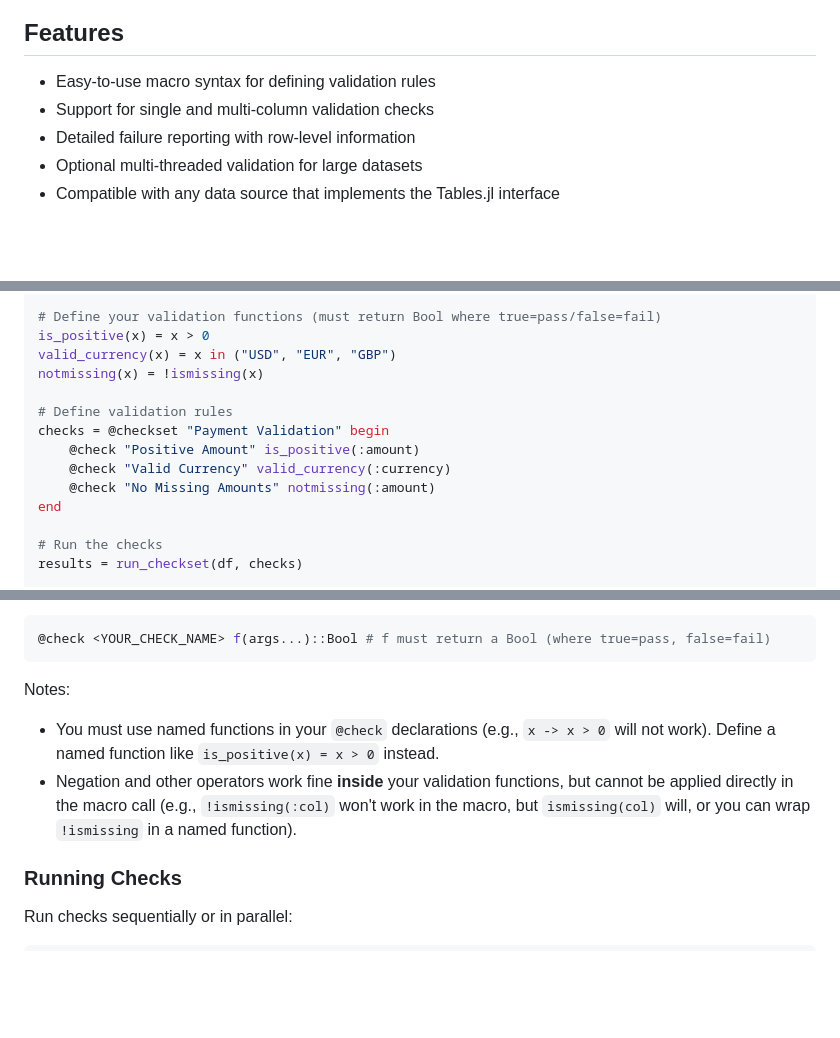
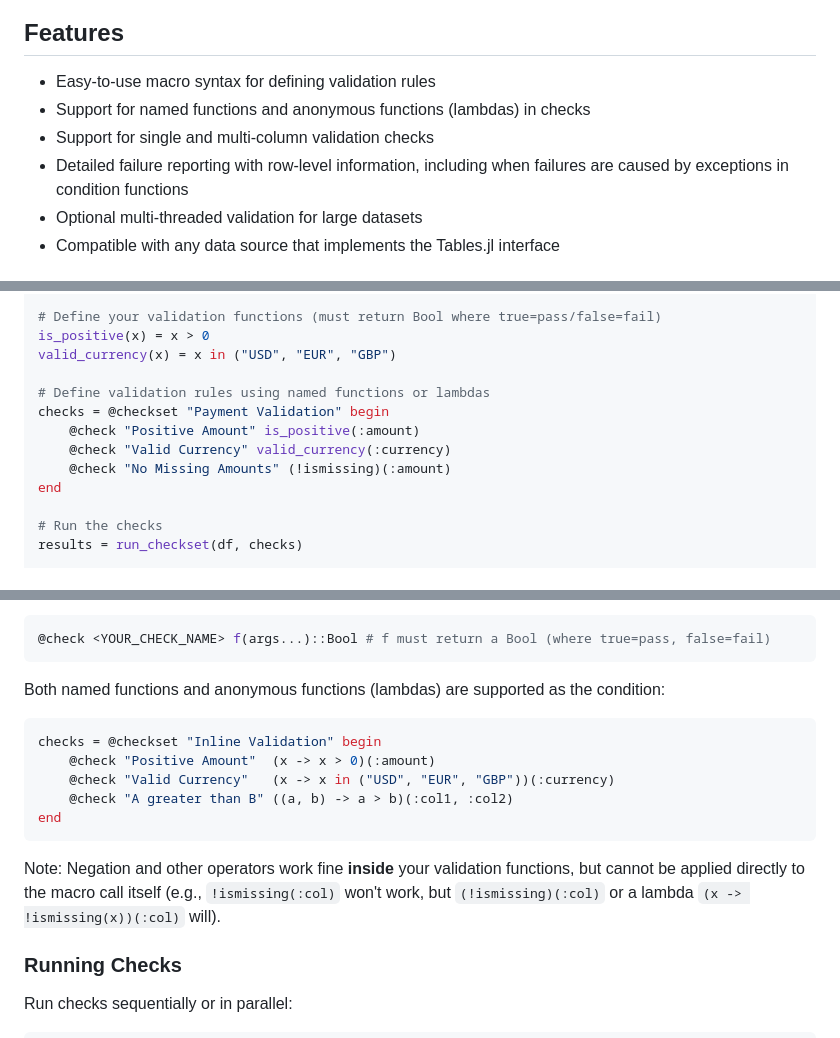
Before and after one commit to mthelm85/CheckMate.jl, a Markdown page: README.md, 3 parts joined by grey strips. GitHub-like rendering; blank space fills up the shorter version.

Commit message:
update README: document lambda support, remove named-function restriction
Co-Authored-By: Claude Sonnet 4.6 <noreply@anthropic.com>

````diff
--- a/README.md
+++ b/README.md
@@ -9,8 +9,9 @@ A Julia package for data validation that allows you to define and run sets of ch
 ## Features
 
 - Easy-to-use macro syntax for defining validation rules
+- Support for named functions and anonymous functions (lambdas) in checks
 - Support for single and multi-column validation checks
-- Detailed failure reporting with row-level information
+- Detailed failure reporting with row-level information, including when failures are caused by exceptions in condition functions
 - Optional multi-threaded validation for large datasets
 - Compatible with any data source that implements the Tables.jl interface
 
@@ -36,13 +37,12 @@ df = DataFrame(
 # Define your validation functions (must return Bool where true=pass/false=fail)
 is_positive(x) = x > 0
 valid_currency(x) = x in ("USD", "EUR", "GBP")
-notmissing(x) = !ismissing(x)
 
-# Define validation rules
+# Define validation rules using named functions or lambdas
 checks = @checkset "Payment Validation" begin
     @check "Positive Amount" is_positive(:amount)
     @check "Valid Currency" valid_currency(:currency)
-    @check "No Missing Amounts" notmissing(:amount)
+    @check "No Missing Amounts" (!ismissing)(:amount)
 end
 
 # Run the checks
@@ -84,10 +84,17 @@ The pattern for individual `@check` statements is:
 @check <YOUR_CHECK_NAME> f(args...)::Bool # f must return a Bool (where true=pass, false=fail)
 ```
 
-Notes:
+Both named functions and anonymous functions (lambdas) are supported as the condition:
 
-- You must use named functions in your `@check` declarations (e.g., `x -> x > 0` will not work). Define a named function like `is_positive(x) = x > 0` instead.
-- Negation and other operators work fine **inside** your validation functions, but cannot be applied directly in the macro call (e.g., `!ismissing(:col)` won't work in the macro, but `ismissing(col)` will, or you can wrap `!ismissing` in a named function).
+```julia
+checks = @checkset "Inline Validation" begin
+    @check "Positive Amount"  (x -> x > 0)(:amount)
+    @check "Valid Currency"   (x -> x in ("USD", "EUR", "GBP"))(:currency)
+    @check "A greater than B" ((a, b) -> a > b)(:col1, :col2)
+end
+```
+
+Note: Negation and other operators work fine **inside** your validation functions, but cannot be applied directly to the macro call itself (e.g., `!ismissing(:col)` won't work, but `(!ismissing)(:col)` or a lambda `(x -> !ismissing(x))(:col)` will).
 
 ### Running Checks
 
````
